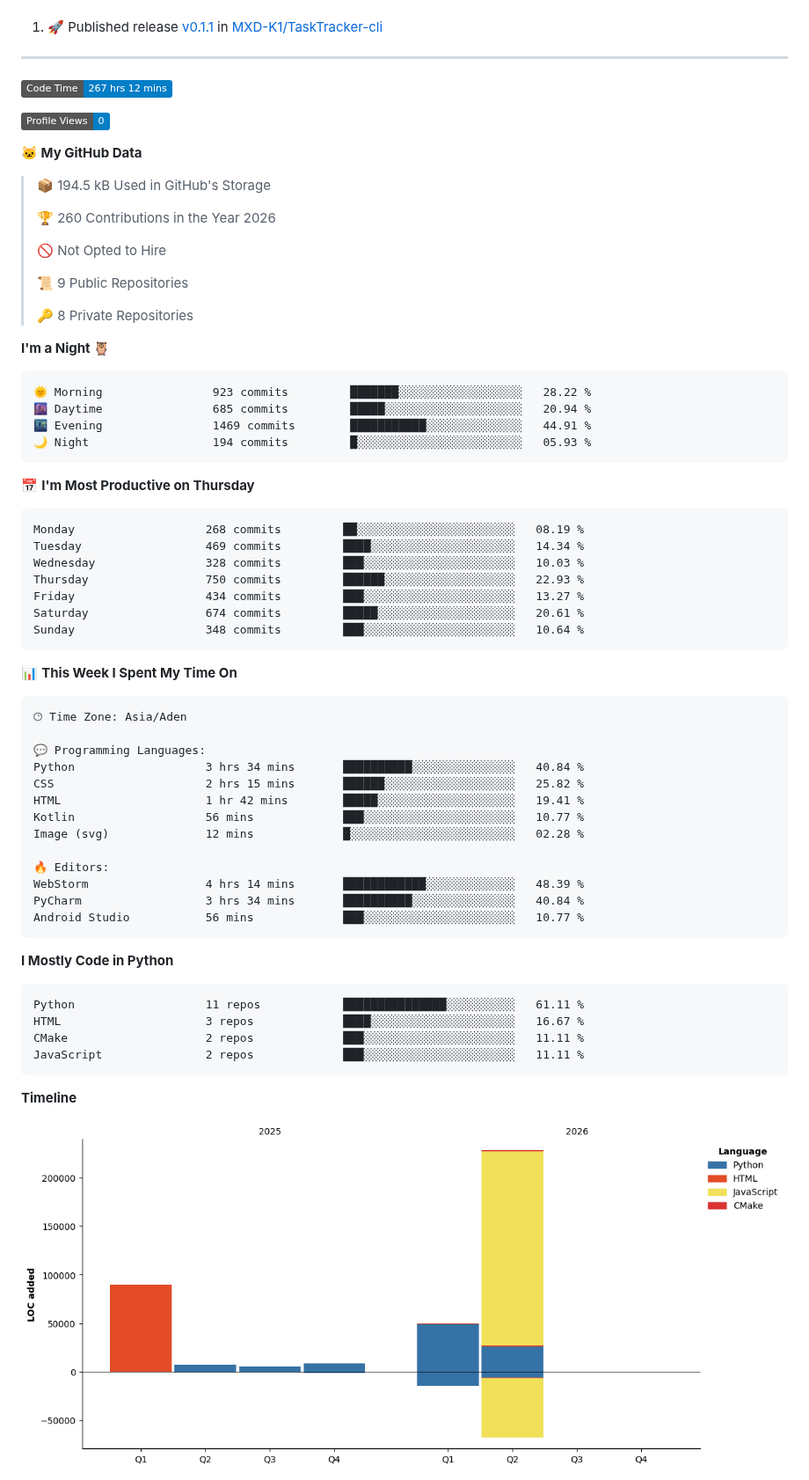
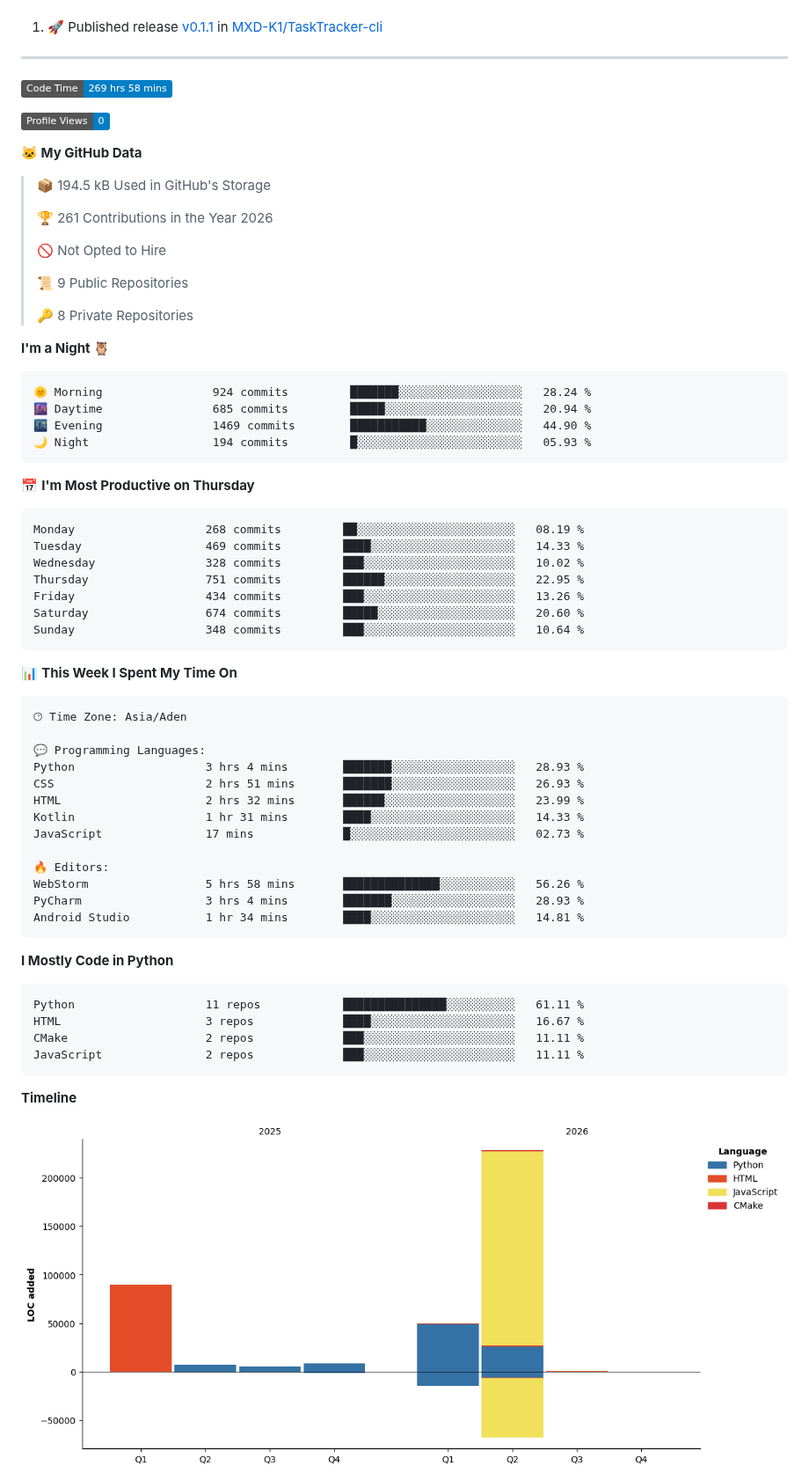
Before and after one commit to MXD-K1/MXD-K1, a Markdown page: README.md, the part around one of its changes. Shown at 88% size. Rendered like a GitHub page; pictures changed too: assets/bar_graph.png; badges without logos.

Commit message:
Updated with Dev Metrics

````diff
--- a/README.md
+++ b/README.md
@@ -46,7 +46,7 @@ I'm Mohammed Al-shugaa — a beginner developer who’s deeply curious about how
 ------
 
 <!--START_SECTION:waka-->
-![Code Time](http://img.shields.io/badge/Code%20Time-267%20hrs%2012%20mins-blue?style=flat)
+![Code Time](http://img.shields.io/badge/Code%20Time-269%20hrs%2058%20mins-blue?style=flat)
 
 ![Profile Views](http://img.shields.io/badge/Profile%20Views-0-blue?style=flat)
 
@@ -54,7 +54,7 @@ I'm Mohammed Al-shugaa — a beginner developer who’s deeply curious about how
 
 > 📦 194.5 kB Used in GitHub's Storage
  >
-> 🏆 260 Contributions in the Year 2026
+> 🏆 261 Contributions in the Year 2026
  >
 > 🚫 Not Opted to Hire
  >
@@ -65,20 +65,20 @@ I'm Mohammed Al-shugaa — a beginner developer who’s deeply curious about how
 **I'm a Night 🦉**
 
 ```text
-🌞 Morning                923 commits         ███████░░░░░░░░░░░░░░░░░░   28.22 %
+🌞 Morning                924 commits         ███████░░░░░░░░░░░░░░░░░░   28.24 %
 🌆 Daytime                685 commits         █████░░░░░░░░░░░░░░░░░░░░   20.94 %
-🌃 Evening                1469 commits        ███████████░░░░░░░░░░░░░░   44.91 %
+🌃 Evening                1469 commits        ███████████░░░░░░░░░░░░░░   44.90 %
 🌙 Night                  194 commits         █░░░░░░░░░░░░░░░░░░░░░░░░   05.93 %
 ```
 📅 **I'm Most Productive on Thursday**
 
 ```text
 Monday                   268 commits         ██░░░░░░░░░░░░░░░░░░░░░░░   08.19 %
-Tuesday                  469 commits         ████░░░░░░░░░░░░░░░░░░░░░   14.34 %
-Wednesday                328 commits         ███░░░░░░░░░░░░░░░░░░░░░░   10.03 %
-Thursday                 750 commits         ██████░░░░░░░░░░░░░░░░░░░   22.93 %
-Friday                   434 commits         ███░░░░░░░░░░░░░░░░░░░░░░   13.27 %
-Saturday                 674 commits         █████░░░░░░░░░░░░░░░░░░░░   20.61 %
+Tuesday                  469 commits         ████░░░░░░░░░░░░░░░░░░░░░   14.33 %
+Wednesday                328 commits         ███░░░░░░░░░░░░░░░░░░░░░░   10.02 %
+Thursday                 751 commits         ██████░░░░░░░░░░░░░░░░░░░   22.95 %
+Friday                   434 commits         ███░░░░░░░░░░░░░░░░░░░░░░   13.26 %
+Saturday                 674 commits         █████░░░░░░░░░░░░░░░░░░░░   20.60 %
 Sunday                   348 commits         ███░░░░░░░░░░░░░░░░░░░░░░   10.64 %
 ```
 
@@ -89,16 +89,16 @@ Sunday                   348 commits         ███░░░░░░░░
 🕑︎ Time Zone: Asia/Aden
 
 💬 Programming Languages:
-Python                   3 hrs 34 mins       ██████████░░░░░░░░░░░░░░░   40.84 %
-CSS                      2 hrs 15 mins       ██████░░░░░░░░░░░░░░░░░░░   25.82 %
-HTML                     1 hr 42 mins        █████░░░░░░░░░░░░░░░░░░░░   19.41 %
-Kotlin                   56 mins             ███░░░░░░░░░░░░░░░░░░░░░░   10.77 %
-Image (svg)              12 mins             █░░░░░░░░░░░░░░░░░░░░░░░░   02.28 %
+Python                   3 hrs 4 mins        ███████░░░░░░░░░░░░░░░░░░   28.93 %
+CSS                      2 hrs 51 mins       ███████░░░░░░░░░░░░░░░░░░   26.93 %
+HTML                     2 hrs 32 mins       ██████░░░░░░░░░░░░░░░░░░░   23.99 %
+Kotlin                   1 hr 31 mins        ████░░░░░░░░░░░░░░░░░░░░░   14.33 %
+JavaScript               17 mins             █░░░░░░░░░░░░░░░░░░░░░░░░   02.73 %
 
 🔥 Editors:
-WebStorm                 4 hrs 14 mins       ████████████░░░░░░░░░░░░░   48.39 %
-PyCharm                  3 hrs 34 mins       ██████████░░░░░░░░░░░░░░░   40.84 %
-Android Studio           56 mins             ███░░░░░░░░░░░░░░░░░░░░░░   10.77 %
+WebStorm                 5 hrs 58 mins       ██████████████░░░░░░░░░░░   56.26 %
+PyCharm                  3 hrs 4 mins        ███████░░░░░░░░░░░░░░░░░░   28.93 %
+Android Studio           1 hr 34 mins        ████░░░░░░░░░░░░░░░░░░░░░   14.81 %
 ```
 
 **I Mostly Code in Python**
````
Also changed, not shown: other parts of README.md (+1 -1 lines).
